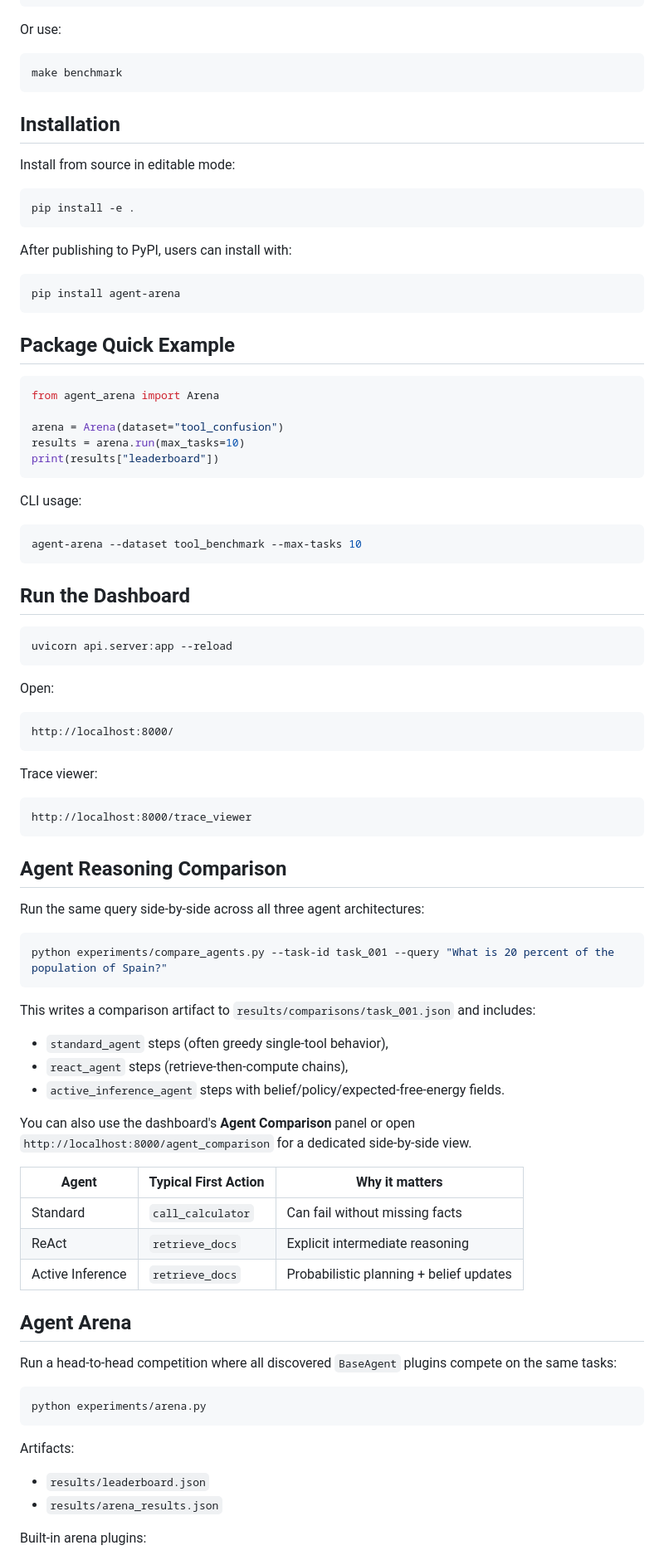
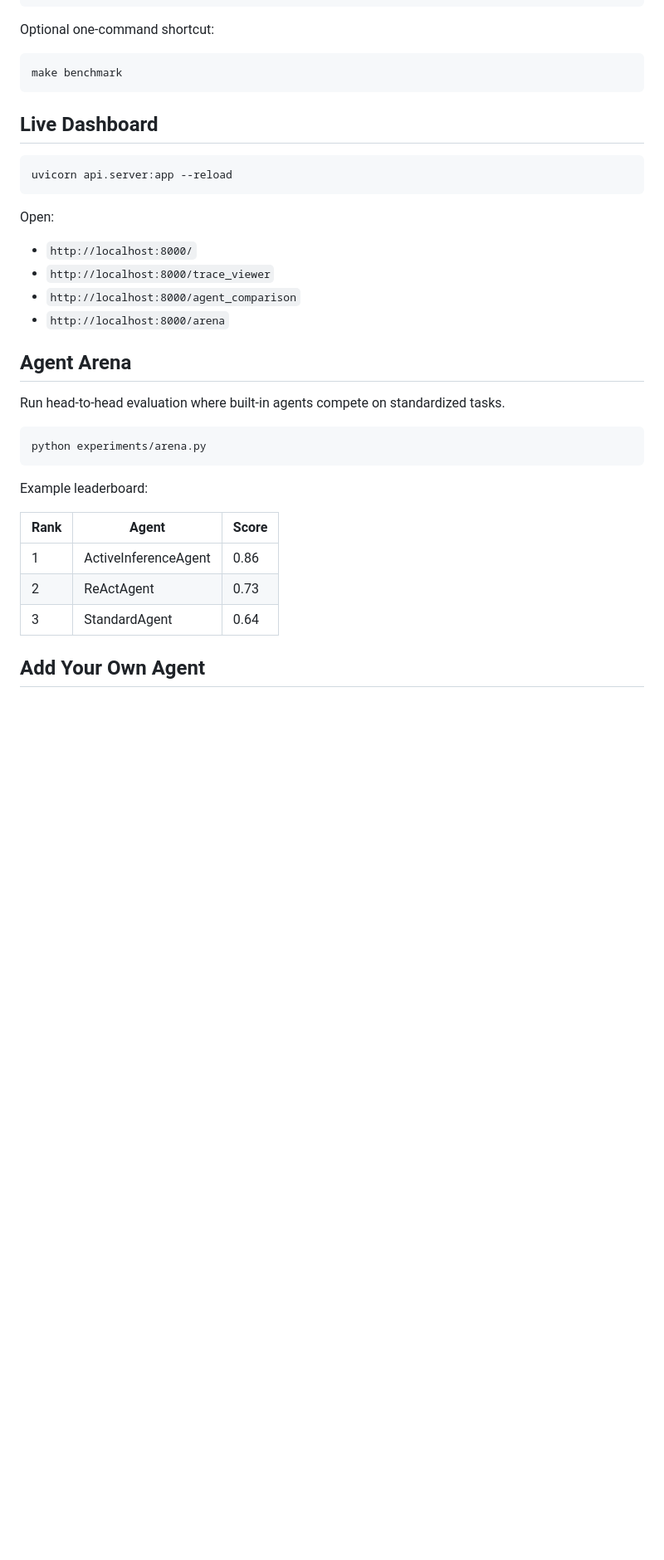
Before and after one commit to narendersurabhi/probabilistic-agent-framework, a Markdown page: README.md, the part around one of its changes. Shown at 83% size. Rendered like a GitHub page; blank space fills up the shorter version.

````diff
--- a/README.md
+++ b/README.md
@@ -99,43 +65,13 @@ pip install -r requirements.txt
 python experiments/run_benchmark.py
 ```
 
-Or use:
+Optional one-command shortcut:
 
 ```bash
 make benchmark
 ```
 
-## Installation
-
-Install from source in editable mode:
-
-```bash
-pip install -e .
-```
-
-After publishing to PyPI, users can install with:
-
-```bash
-pip install agent-arena
-```
-
-## Package Quick Example
-
-```python
-from agent_arena import Arena
-
-arena = Arena(dataset="tool_confusion")
-results = arena.run(max_tasks=10)
-print(results["leaderboard"])
-```
-
-CLI usage:
-
-```bash
-agent-arena --dataset tool_benchmark --max-tasks 10
-```
-
-## Run the Dashboard
+## Live Dashboard
 
 ```bash
 uvicorn api.server:app --reload
@@ -143,52 +79,26 @@ uvicorn api.server:app --reload
 
 Open:
 
-```text
-http://localhost:8000/
-```
-
-Trace viewer:
-
-```text
-http://localhost:8000/trace_viewer
-```
-
-
-## Agent Reasoning Comparison
-
-Run the same query side-by-side across all three agent architectures:
-
-```bash
-python experiments/compare_agents.py --task-id task_001 --query "What is 20 percent of the population of Spain?"
-```
-
-This writes a comparison artifact to `results/comparisons/task_001.json` and includes:
-
-- `standard_agent` steps (often greedy single-tool behavior),
-- `react_agent` steps (retrieve-then-compute chains),
-- `active_inference_agent` steps with belief/policy/expected-free-energy fields.
-
-You can also use the dashboard's **Agent Comparison** panel or open `http://localhost:8000/agent_comparison` for a dedicated side-by-side view.
-
-| Agent            | Typical First Action | Why it matters |
-|------------------|----------------------|----------------|
-| Standard         | `call_calculator`    | Can fail without missing facts |
-| ReAct            | `retrieve_docs`      | Explicit intermediate reasoning |
-| Active Inference | `retrieve_docs`      | Probabilistic planning + belief updates |
-
+- `http://localhost:8000/`
+- `http://localhost:8000/trace_viewer`
+- `http://localhost:8000/agent_comparison`
+- `http://localhost:8000/arena`
 
 ## Agent Arena
 
-Run a head-to-head competition where all discovered `BaseAgent` plugins compete on the same tasks:
+Run head-to-head evaluation where built-in agents compete on standardized tasks.
 
 ```bash
 python experiments/arena.py
 ```
 
-Artifacts:
+Example leaderboard:
 
-- `results/leaderboard.json`
-- `results/arena_results.json`
+| Rank | Agent                | Score |
+| ---- | -------------------- | ----- |
+| 1    | ActiveInferenceAgent | 0.86  |
+| 2    | ReActAgent           | 0.73  |
+| 3    | StandardAgent        | 0.64  |
 
-Built-in arena plugins:
+## Add Your Own Agent
 
````
Also changed, not shown: other parts of README.md (+81 -131 lines), AGENTS.md (+6 -0 lines).
